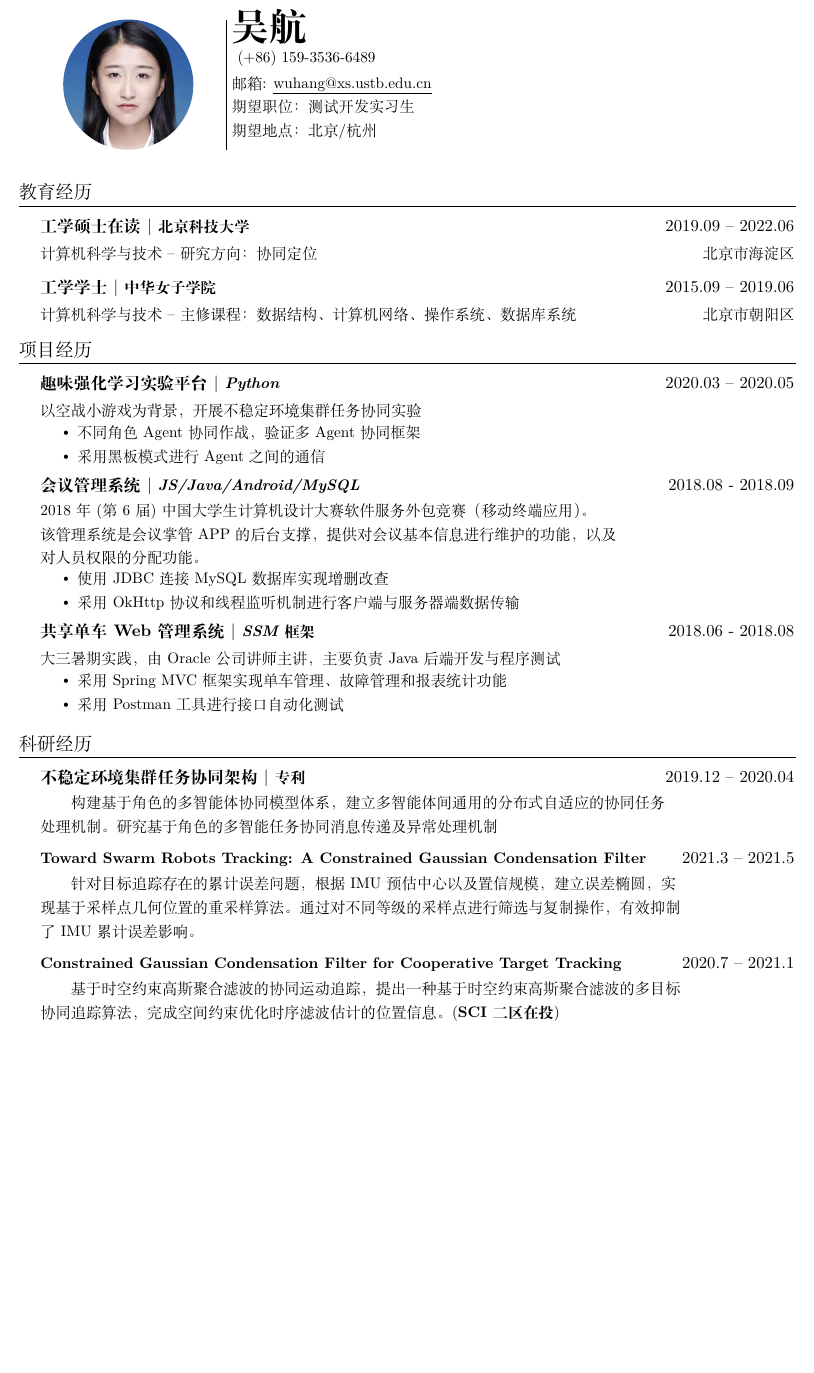
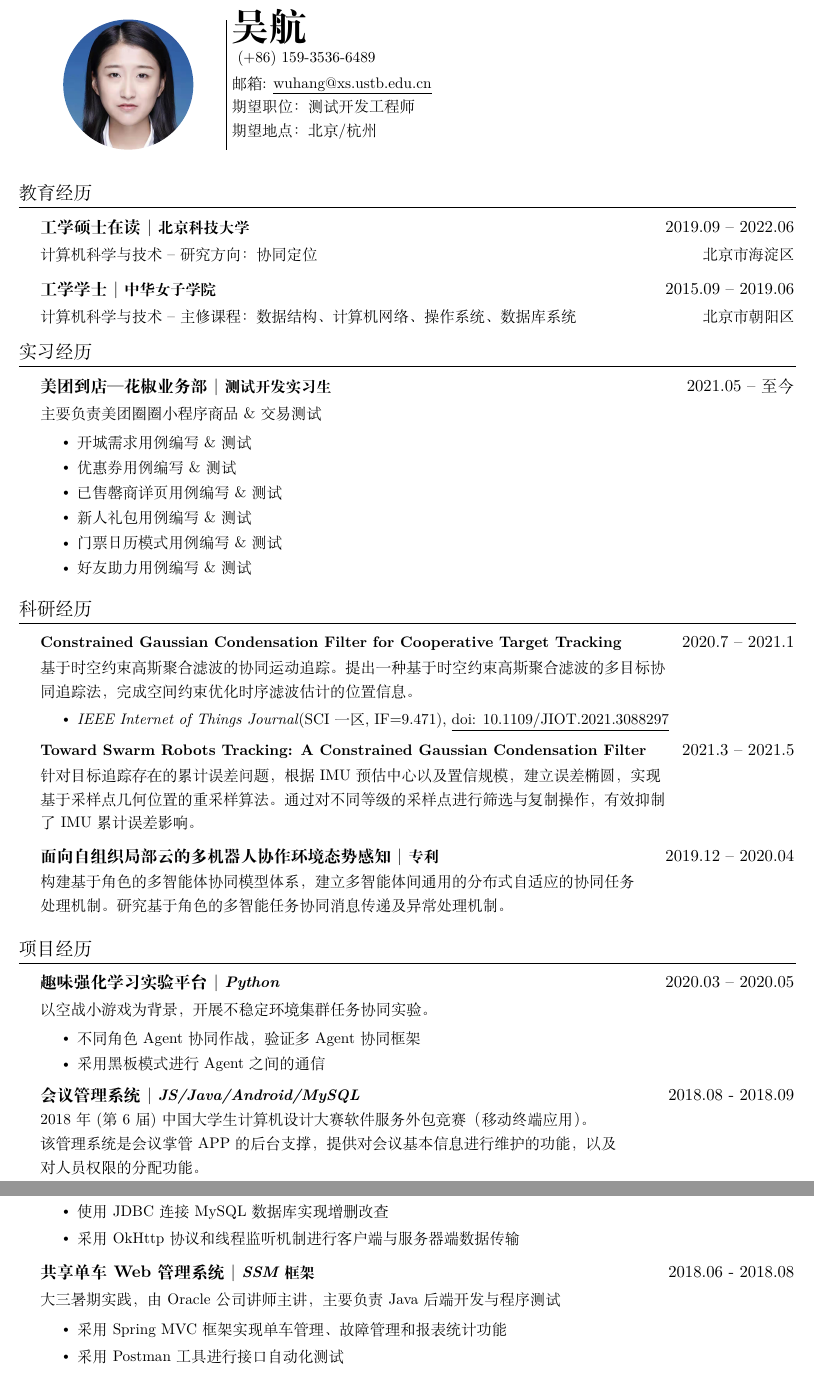
Before and after one commit to WuHang108/petit-a-petit, a LaTeX CV (CV/CV.tex): part of the page before the commit and two parts of pages 1 and 2 of 2 after it, the two joined at a grey line, cut so that both start at the same text, the shorter picture padded with empty space. Compiled offline with XeLaTeX.

Commit message:
add Meituan intern

```diff
--- a/CV/CV.tex
+++ b/CV/CV.tex
@@ -112,7 +112,7 @@ strokes, sans-serif fonts are sans (without) these strokes.
 \newcommand{\CVSubHeadingListStart}{\begin{itemize}[leftmargin=0.5cm, label={}]}
 	% \newcommand{\resumeSubHeadingListStart}{\begin{itemize}[leftmargin=0.15in, label={}]} % Uncomment for US
 	\newcommand{\CVSubHeadingListEnd}{\end{itemize}}
-\newcommand{\CVItemListStart}{\begin{itemize}}
+\newcommand{\CVItemListStart}{\vspace{-4pt}\begin{itemize}}
 	\newcommand{\CVItemListEnd}{\end{itemize}\vspace{-5pt}}
 
 %------------------------------------------------------------------------------
@@ -143,7 +143,7 @@ strokes, sans-serif fonts are sans (without) these strokes.
 		% \scshape sets small capital letters, remove if desired
 		\small{(+86) 159-3536-6489} \\
 		\small{邮箱: \href{mailto:wuhang@xs.ustb.edu.cn}{\underline{wuhang@xs.ustb.edu.cn}}}\\
-		\small{期望职位：测试开发实习生} \\
+		\small{期望职位：测试开发工程师} \\
 		\small{期望地点：北京/杭州} \\
 	\end{minipage}
 
@@ -202,11 +202,50 @@ strokes, sans-serif fonts are sans (without) these strokes.
 	use item list as is shown in the work experience section.
 	\end{comment}
 
+	\section{实习经历}
+	\CVSubHeadingListStart
+	\CVSubheading
+	{{美团到店—花椒业务部}  $|$ \emph{\small{测试开发实习生}}}{2021.05 -- 至今}
+	{主要负责美团圈圈小程序商品\&交易测试}{}
+	\CVItemListStart
+	\CVItem{开城需求用例编写\&测试}
+	\CVItem{优惠券用例编写\&测试}
+	\CVItem{已售罄商详页用例编写\&测试}
+	\CVItem{新人礼包用例编写\&测试}
+	\CVItem{门票日历模式用例编写\&测试}
+	\CVItem{好友助力用例编写\&测试}
+	\CVItemListEnd
+
+	\CVSubHeadingListEnd
+
+	\section{科研经历}
+	\CVSubHeadingListStart
+	\CVSubheading
+	{\small\textbf{Constrained Gaussian Condensation Filter for Cooperative Target Tracking} }{2020.7 -- 2021.1}
+	{\makecell[l]{基于时空约束高斯聚合滤波的协同运动追踪。提出一种基于时空约束高斯聚合滤波的多目标协\\
+			同追踪法，完成空间约束优化时序滤波估计的位置信息。}}{}
+	\CVItemListStart
+	\CVItem{\textit{IEEE Internet of Things Journal}(SCI一区, IF=9.471), \href{https://doi.org/10.1109/JIOT.2021.3088297}{\underline{doi: 10.1109/JIOT.2021.3088297}}}
+	\CVItemListEnd
+
+	\CVSubheading
+	{\small\textbf{Toward Swarm Robots Tracking: A Constrained Gaussian Condensation Filter}} {2021.3 -- 2021.5}
+	{\makecell[l]{针对目标追踪存在的累计误差问题，根据IMU预估中心以及置信规模，建立误差椭圆，实现\\
+			基于采样点几何位置的重采样算法。通过对不同等级的采样点进行筛选与复制操作，有效抑制\\
+			了IMU累计误差影响。}}{}
+
+	\CVSubheading
+	{面向自组织局部云的多机器人协作环境态势感知 $|$ \emph{\small{专利}}}{2019.12 -- 2020.04}
+	{\makecell[l]{构建基于角色的多智能体协同模型体系，建立多智能体间通用的分布式自适应的协同任务\\
+			处理机制。研究基于角色的多智能任务协同消息传递及异常处理机制。}}{}
+
+	\CVSubHeadingListEnd
+
 	\section{项目经历}
 	\CVSubHeadingListStart
 	\CVSubheading
 	{{趣味强化学习实验平台}  $|$ \emph{\small{Python}}}{2020.03 -- 2020.05}
-	{以空战小游戏为背景，开展不稳定环境集群任务协同实验}{}
+	{以空战小游戏为背景，开展不稳定环境集群任务协同实验。}{}
 	\CVItemListStart
 	\CVItem{不同角色Agent协同作战，验证多Agent协同框架}
 	\CVItem{采用黑板模式进行Agent之间的通信}
@@ -246,28 +285,6 @@ strokes, sans-serif fonts are sans (without) these strokes.
 	are seeking
 	\end{comment}
 
-	\section{科研经历}
-	\CVSubHeadingListStart
-	%    \CVSubheading %Example
-	%      {What you did}{When you worked there}
-	%      {Who you worked for}{Where they are located}
-	%      \CVItemListStart
-	%        \CVItem{Why it is important to this employer}
-	%      \CVItemListEnd
-	\CVSubheading
-	{不稳定环境集群任务协同架构 $|$ \emph{\small{专利}}}{2019.12 -- 2020.04}
-	{\makecell[l]{\hspace{2em}构建基于角色的多智能体协同模型体系，建立多智能体间通用的分布式自适应的协同任务\\
-		处理机制。研究基于角色的多智能任务协同消息传递及异常处理机制}}{}
-	\CVSubheading
-	{\small\textbf{Toward Swarm Robots Tracking: A Constrained Gaussian Condensation Filter}}{2021.3 -- 2021.5}
-	{\makecell[l]{\hspace{2em}针对目标追踪存在的累计误差问题，根据IMU预估中心以及置信规模，建立误差椭圆，实\\
-	现基于采样点几何位置的重采样算法。通过对不同等级的采样点进行筛选与复制操作，有效抑制\\
-	了IMU累计误差影响。}}{}
-	\CVSubheading
-	{\small\textbf{Constrained Gaussian Condensation Filter for Cooperative Target Tracking} }{2020.7 -- 2021.1}
-	{\makecell[l]{\hspace{2em}基于时空约束高斯聚合滤波的协同运动追踪，提出一种基于时空约束高斯聚合滤波的多目标\\
-			协同追踪算法，完成空间约束优化时序滤波估计的位置信息。(\textbf{SCI二区在投})}}{}
-	\CVSubHeadingListEnd
 
 
 	%-----CONFERENCES AND PRESENTATIONS--------------------------------------------
```
Also changed, not shown: 1 other file.
